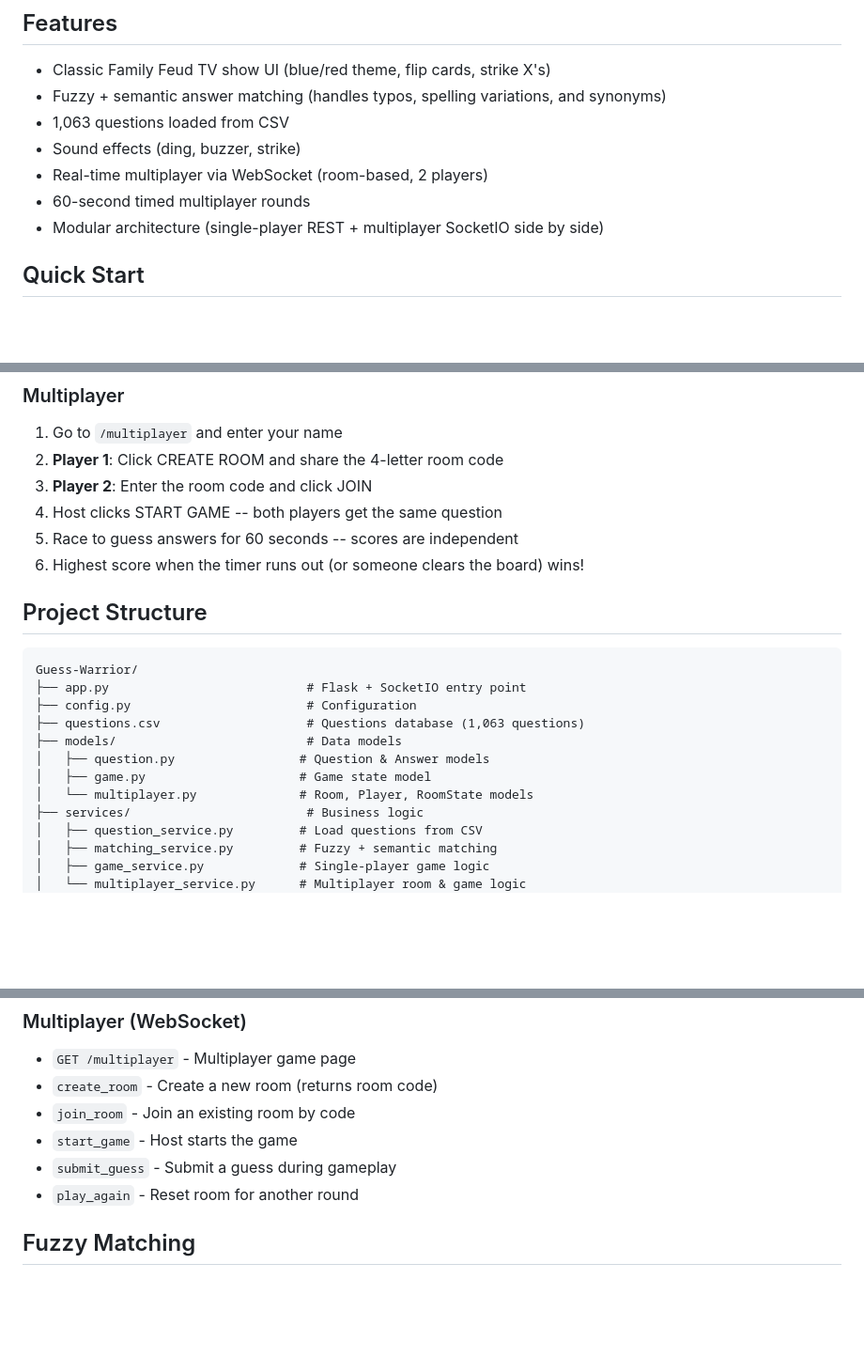
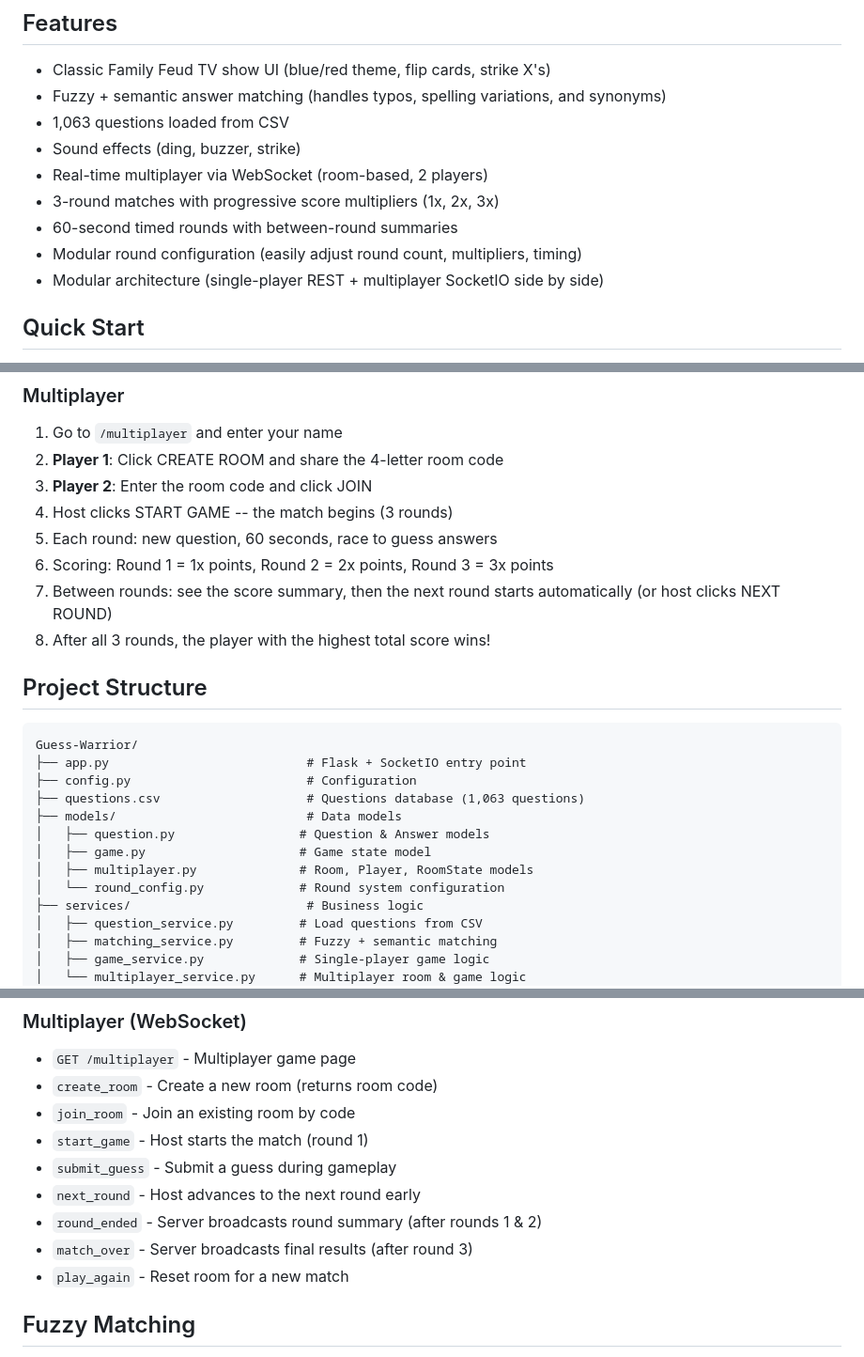
Before and after one commit to Rahaman2/Guess-Warrior, a Markdown page: README.md, 3 parts joined by grey strips. Shown at 94% size. Drawn GitHub-style; blank space fills up the shorter version.

```diff
--- a/README.md
+++ b/README.md
@@ -9,7 +9,9 @@ A classic Family Feud game with semantic answer matching, spelling understanding
 - 1,063 questions loaded from CSV
 - Sound effects (ding, buzzer, strike)
 - Real-time multiplayer via WebSocket (room-based, 2 players)
-- 60-second timed multiplayer rounds
+- 3-round matches with progressive score multipliers (1x, 2x, 3x)
+- 60-second timed rounds with between-round summaries
+- Modular round configuration (easily adjust round count, multipliers, timing)
 - Modular architecture (single-player REST + multiplayer SocketIO side by side)
 
 ## Quick Start
@@ -42,9 +44,11 @@ python app.py
 1. Go to `/multiplayer` and enter your name
 2. **Player 1**: Click CREATE ROOM and share the 4-letter room code
 3. **Player 2**: Enter the room code and click JOIN
-4. Host clicks START GAME -- both players get the same question
-5. Race to guess answers for 60 seconds -- scores are independent
-6. Highest score when the timer runs out (or someone clears the board) wins!
+4. Host clicks START GAME -- the match begins (3 rounds)
+5. Each round: new question, 60 seconds, race to guess answers
+6. Scoring: Round 1 = 1x points, Round 2 = 2x points, Round 3 = 3x points
+7. Between rounds: see the score summary, then the next round starts automatically (or host clicks NEXT ROUND)
+8. After all 3 rounds, the player with the highest total score wins!
 
 ## Project Structure
 
@@ -56,7 +60,8 @@ Guess-Warrior/
 ├── models/                          # Data models
 │   ├── question.py                 # Question & Answer models
 │   ├── game.py                     # Game state model
-│   └── multiplayer.py              # Room, Player, RoomState models
+│   ├── multiplayer.py              # Room, Player, RoomState models
+│   └── round_config.py             # Round system configuration
 ├── services/                        # Business logic
 │   ├── question_service.py         # Load questions from CSV
 │   ├── matching_service.py         # Fuzzy + semantic matching
@@ -90,9 +95,12 @@ Guess-Warrior/
 - `GET /multiplayer` - Multiplayer game page
 - `create_room` - Create a new room (returns room code)
 - `join_room` - Join an existing room by code
-- `start_game` - Host starts the game
+- `start_game` - Host starts the match (round 1)
 - `submit_guess` - Submit a guess during gameplay
-- `play_again` - Reset room for another round
+- `next_round` - Host advances to the next round early
+- `round_ended` - Server broadcasts round summary (after rounds 1 & 2)
+- `match_over` - Server broadcasts final results (after round 3)
+- `play_again` - Reset room for a new match
 
 ## Fuzzy Matching
 
```
Also changed, not shown: other parts of README.md (+1 -1 lines).
